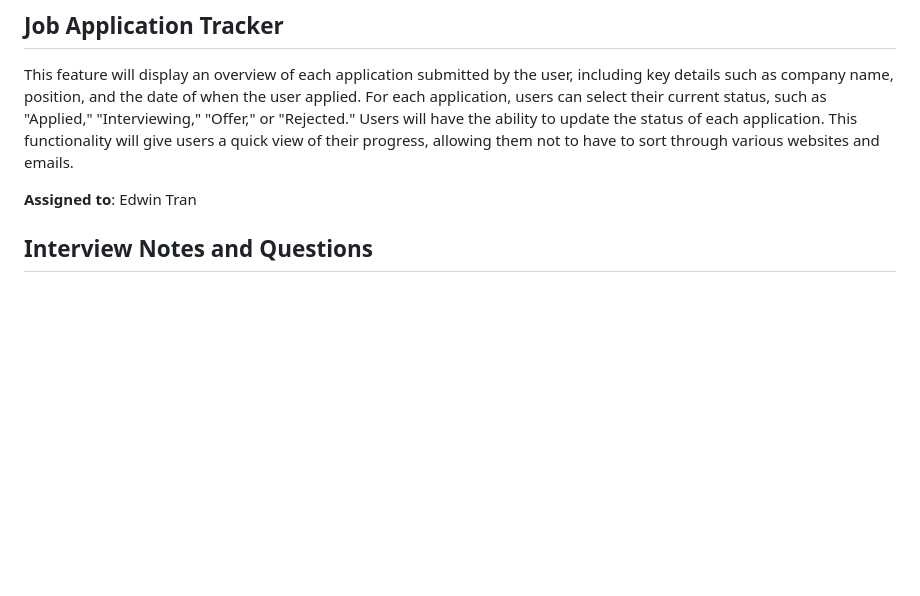
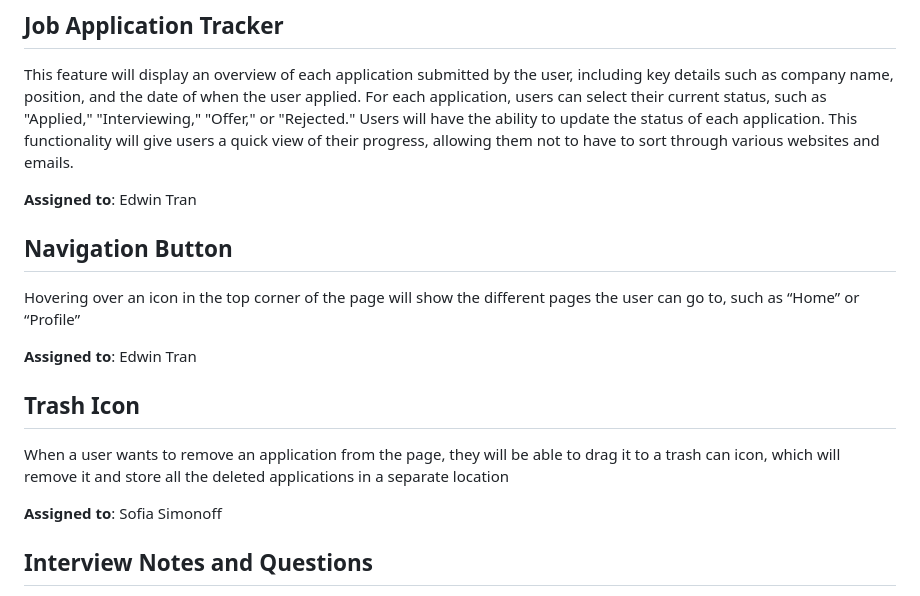
Before and after one commit to shubhami7/HireMap, a Markdown page: team/m2/features.md, the part around the change. GitHub-like rendering; blank space fills up the shorter version.

Commit message:
Added Navigation button and trash icon features to features.md

```diff
--- a/team/m2/features.md
+++ b/team/m2/features.md
@@ -5,6 +5,18 @@
 This feature will display an overview of each application submitted by the user, including key details such as company name, position, and the date of when the user applied. For each application, users can select their current status, such as "Applied," "Interviewing," "Offer," or "Rejected." Users will have the ability to update the status of each application. This functionality will give users a quick view of their progress, allowing them not to have to sort through various websites and emails.
 
 **Assigned to**: Edwin Tran
+
+## Navigation Button
+
+Hovering over an icon in the top corner of the page will show the different pages the user can go to, such as “Home” or “Profile”
+
+**Assigned to**: Edwin Tran
+
+## Trash Icon
+
+When a user wants to remove an application from the page, they will be able to drag it to a trash can icon, which will remove it and store all the deleted applications in a separate location
+
+**Assigned to**: Sofia Simonoff
 
 ## Interview Notes and Questions
 
```
